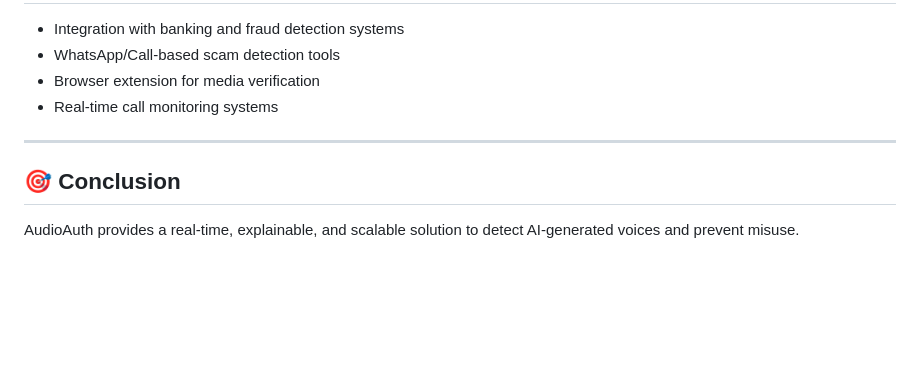
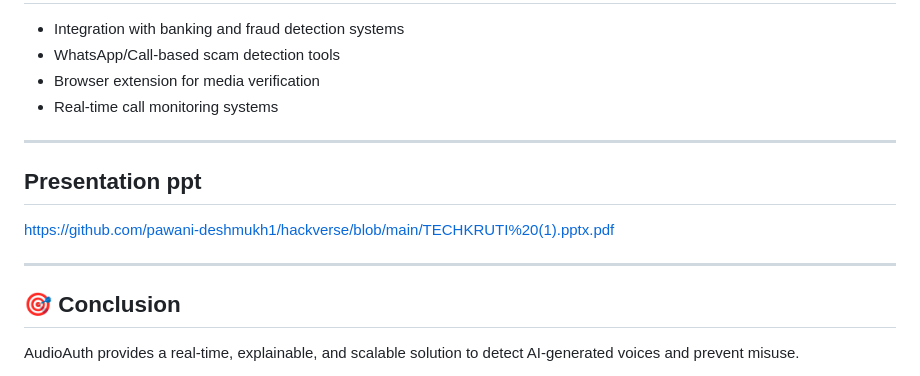
Before and after one commit to pawani-deshmukh1/hackverse, a Markdown page: README.md, the part around the change. Drawn GitHub-style; blank space fills up the shorter version.

Commit message:
Add presentation link to README
Added link to presentation in README.

```diff
--- a/README.md
+++ b/README.md
@@ -109,6 +109,11 @@ https://drive.google.com/file/d/1eC1B_WbUS1x3aZ83vDKkDgq0Is2LTzpW/view?usp=drive
 
 ---
 
+## Presentation ppt
+https://github.com/pawani-deshmukh1/hackverse/blob/main/TECHKRUTI%20(1).pptx.pdf
+
+---
+
 ## 🎯 Conclusion
 
 AudioAuth provides a real-time, explainable, and scalable solution to detect AI-generated voices and prevent misuse.
```
